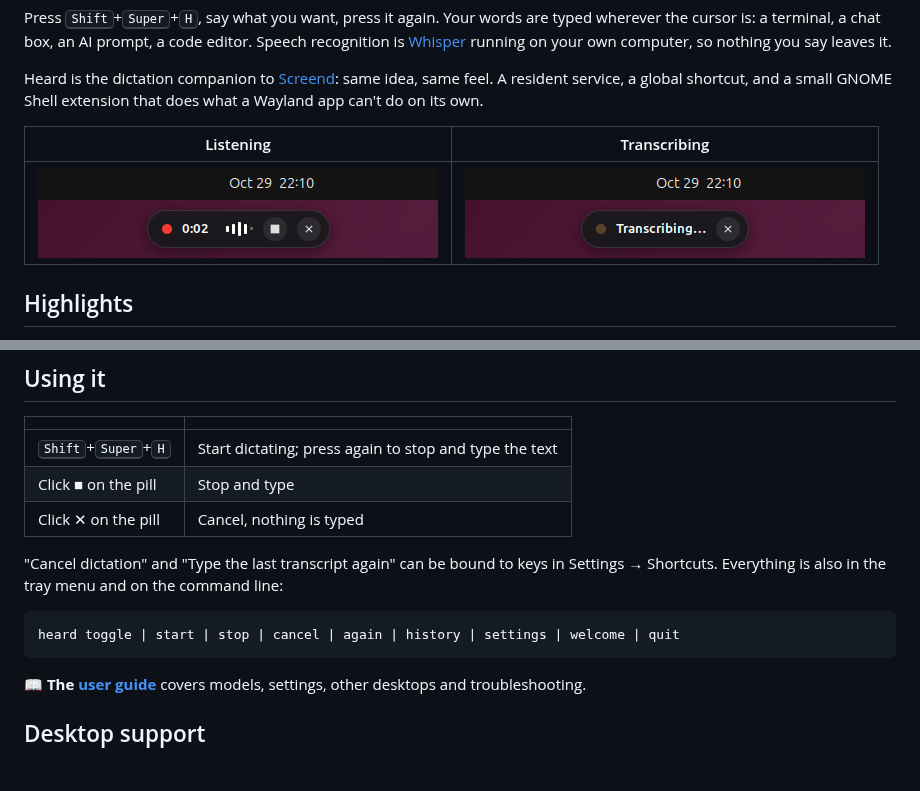
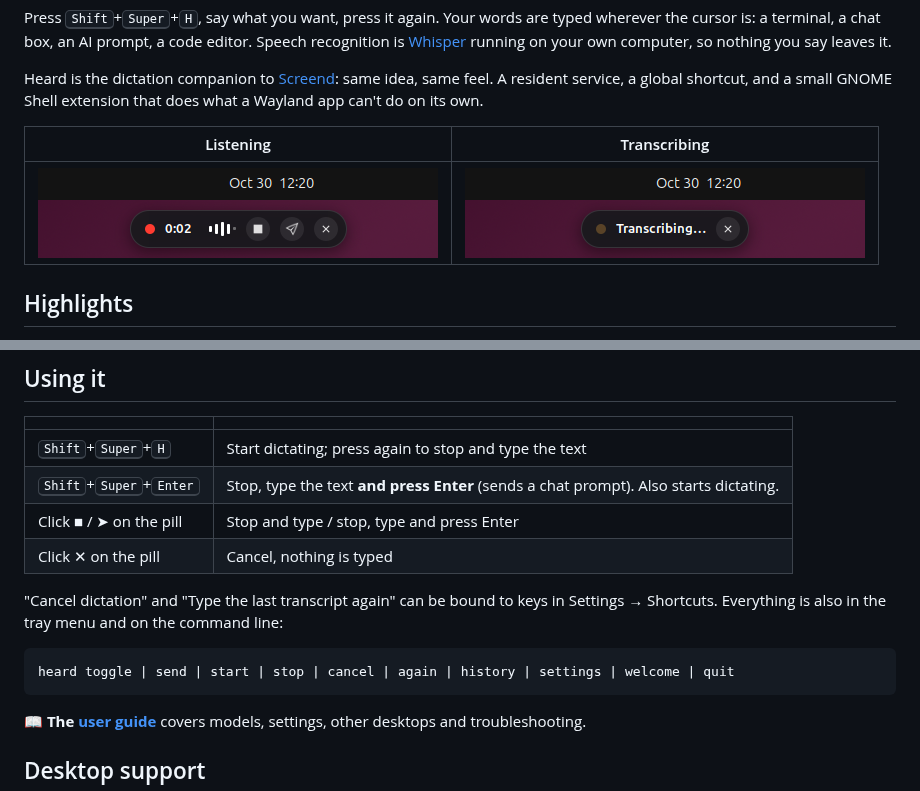
Before and after one commit to jksnetwork/heard, a Markdown page: README.md, 2 parts joined by grey strips. Drawn GitHub-style; pictures changed too: docs/images/indicator.png, docs/images/transcribing.png; blank space fills up the shorter version.

````diff
--- a/README.md
+++ b/README.md
@@ -62,13 +62,14 @@ The first dictation downloads the speech model (1.6 GB for the default). After t
 | | |
 |---|---|
 | <kbd>Shift</kbd>+<kbd>Super</kbd>+<kbd>H</kbd> | Start dictating; press again to stop and type the text |
-| Click ■ on the pill | Stop and type |
+| <kbd>Shift</kbd>+<kbd>Super</kbd>+<kbd>Enter</kbd> | Stop, type the text **and press Enter** (sends a chat prompt). Also starts dictating. |
+| Click ■ / ➤ on the pill | Stop and type / stop, type and press Enter |
 | Click ✕ on the pill | Cancel, nothing is typed |
 
 "Cancel dictation" and "Type the last transcript again" can be bound to keys in Settings → Shortcuts. Everything is also in the tray menu and on the command line:
 
 ```
-heard toggle | start | stop | cancel | again | history | settings | welcome | quit
+heard toggle | send | start | stop | cancel | again | history | settings | welcome | quit
 ```
 
 📖 **The [user guide](docs/user-guide.md)** covers models, settings, other desktops and troubleshooting.
````
Also changed, not shown: docs/user-guide.md (+6 -3 lines), 9 other files.
